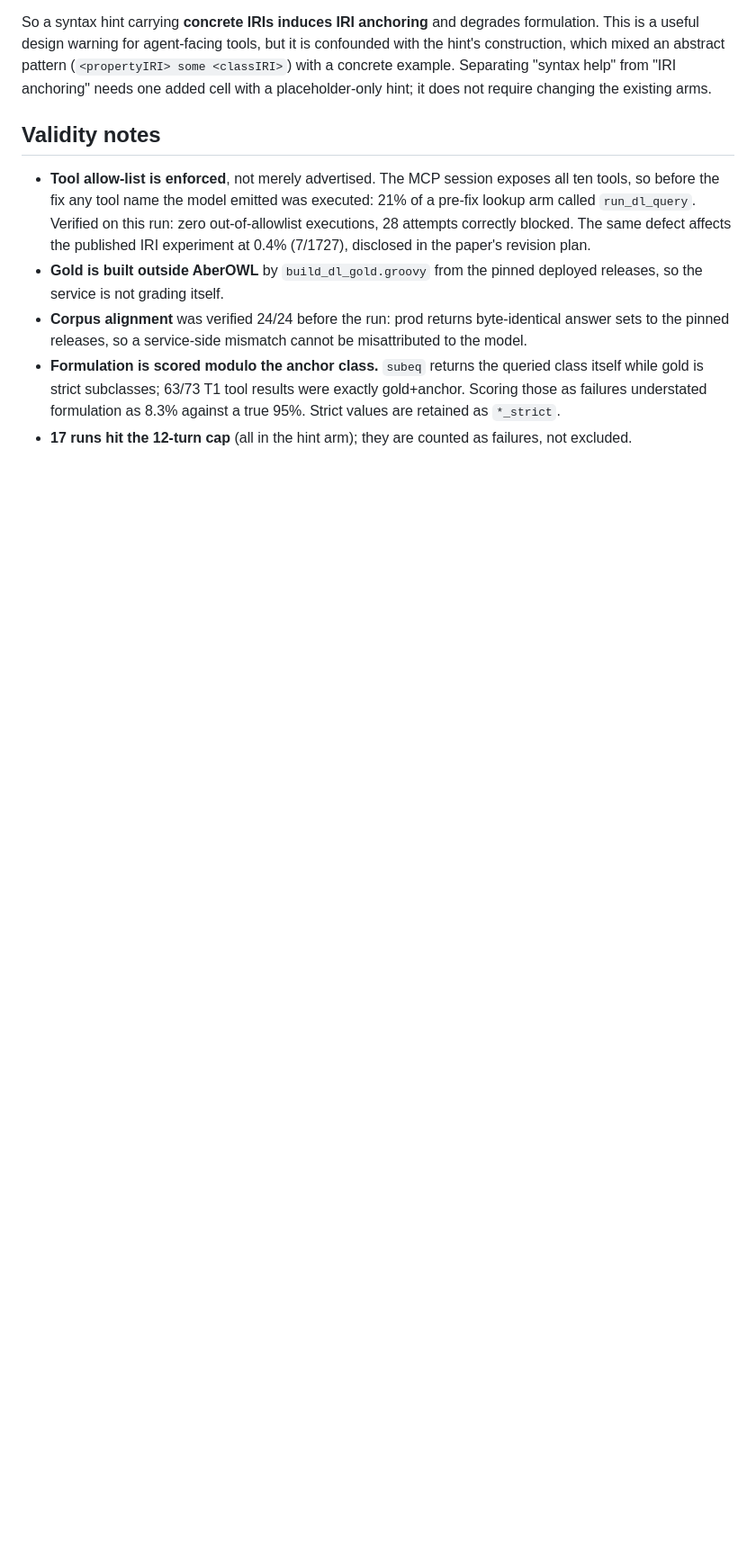
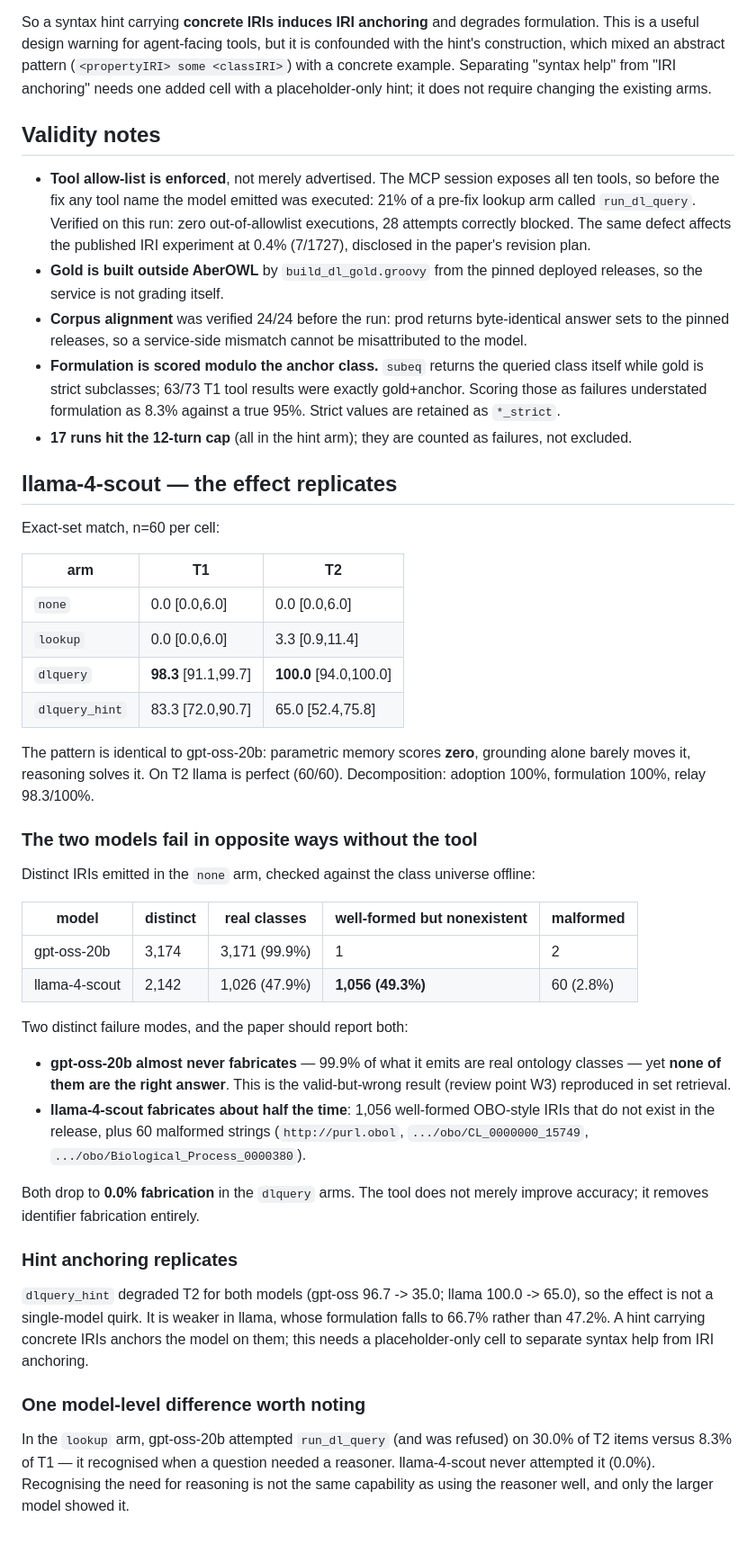
Before and after one commit to bio-ontology-research-group/aberowl2, a Markdown page: experiments/dl_reasoning/RESULTS.md, the part around one of its changes. Shown at 90% size. Drawn GitHub-style; blank space fills up the shorter version.

Commit message:
experiment: llama-4-scout results -- effect replicates across two models
llama-4-scout (480/480, 0 errors, $0.2036): none 0.0/0.0, lookup 0.0/3.3,
dlquery 98.3/100.0 (T1/T2). Identical pattern to gpt-oss-20b, so the
reasoning-vs-grounding gap is not model-specific.

New finding -- the two models fail in OPPOSITE ways without the tool:
gpt-oss-20b emits 3,171/3,174 real classes and gets none right (valid-but-wrong,
review point W3), while llama-4-scout fabricates 1,056 well-formed but
nonexistent IRIs plus 60 malformed strings (49% of its output). Both fall to
0.0% fabrication with the reasoner, so the tool removes fabrication outright.

Hint anchoring replicates in both models (T2: 96.7->35.0 and 100.0->65.0).

```diff
--- a/experiments/dl_reasoning/RESULTS.md
+++ b/experiments/dl_reasoning/RESULTS.md
@@ -97,3 +97,54 @@ require changing the existing arms.
   true 95%. Strict values are retained as `*_strict`.
 - **17 runs hit the 12-turn cap** (all in the hint arm); they are counted as failures,
   not excluded.
+
+
+## llama-4-scout — the effect replicates
+
+Exact-set match, n=60 per cell:
+
+| arm | T1 | T2 |
+|---|---|---|
+| `none` | 0.0 [0.0,6.0] | 0.0 [0.0,6.0] |
+| `lookup` | 0.0 [0.0,6.0] | 3.3 [0.9,11.4] |
+| `dlquery` | **98.3** [91.1,99.7] | **100.0** [94.0,100.0] |
+| `dlquery_hint` | 83.3 [72.0,90.7] | 65.0 [52.4,75.8] |
+
+The pattern is identical to gpt-oss-20b: parametric memory scores **zero**, grounding
+alone barely moves it, reasoning solves it. On T2 llama is perfect (60/60).
+Decomposition: adoption 100%, formulation 100%, relay 98.3/100%.
+
+### The two models fail in opposite ways without the tool
+
+Distinct IRIs emitted in the `none` arm, checked against the class universe offline:
+
+| model | distinct | real classes | well-formed but nonexistent | malformed |
+|---|---|---|---|---|
+| gpt-oss-20b | 3,174 | 3,171 (99.9%) | 1 | 2 |
+| llama-4-scout | 2,142 | 1,026 (47.9%) | **1,056 (49.3%)** | 60 (2.8%) |
+
+Two distinct failure modes, and the paper should report both:
+
+- **gpt-oss-20b almost never fabricates** — 99.9% of what it emits are real ontology
+  classes — yet **none of them are the right answer**. This is the valid-but-wrong
+  result (review point W3) reproduced in set retrieval.
+- **llama-4-scout fabricates about half the time**: 1,056 well-formed OBO-style IRIs
+  that do not exist in the release, plus 60 malformed strings
+  (`http://purl.obol`, `.../obo/CL_0000000_15749`, `.../obo/Biological_Process_0000380`).
+
+Both drop to **0.0% fabrication** in the `dlquery` arms. The tool does not merely
+improve accuracy; it removes identifier fabrication entirely.
+
+### Hint anchoring replicates
+
+`dlquery_hint` degraded T2 for both models (gpt-oss 96.7 -> 35.0; llama 100.0 -> 65.0),
+so the effect is not a single-model quirk. It is weaker in llama, whose formulation
+falls to 66.7% rather than 47.2%. A hint carrying concrete IRIs anchors the model on
+them; this needs a placeholder-only cell to separate syntax help from IRI anchoring.
+
+### One model-level difference worth noting
+
+In the `lookup` arm, gpt-oss-20b attempted `run_dl_query` (and was refused) on 30.0%
+of T2 items versus 8.3% of T1 — it recognised when a question needed a reasoner.
+llama-4-scout never attempted it (0.0%). Recognising the need for reasoning is not
+the same capability as using the reasoner well, and only the larger model showed it.
```
Also changed, not shown: other parts of experiments/dl_reasoning/RESULTS.md (+1 -1 lines).
